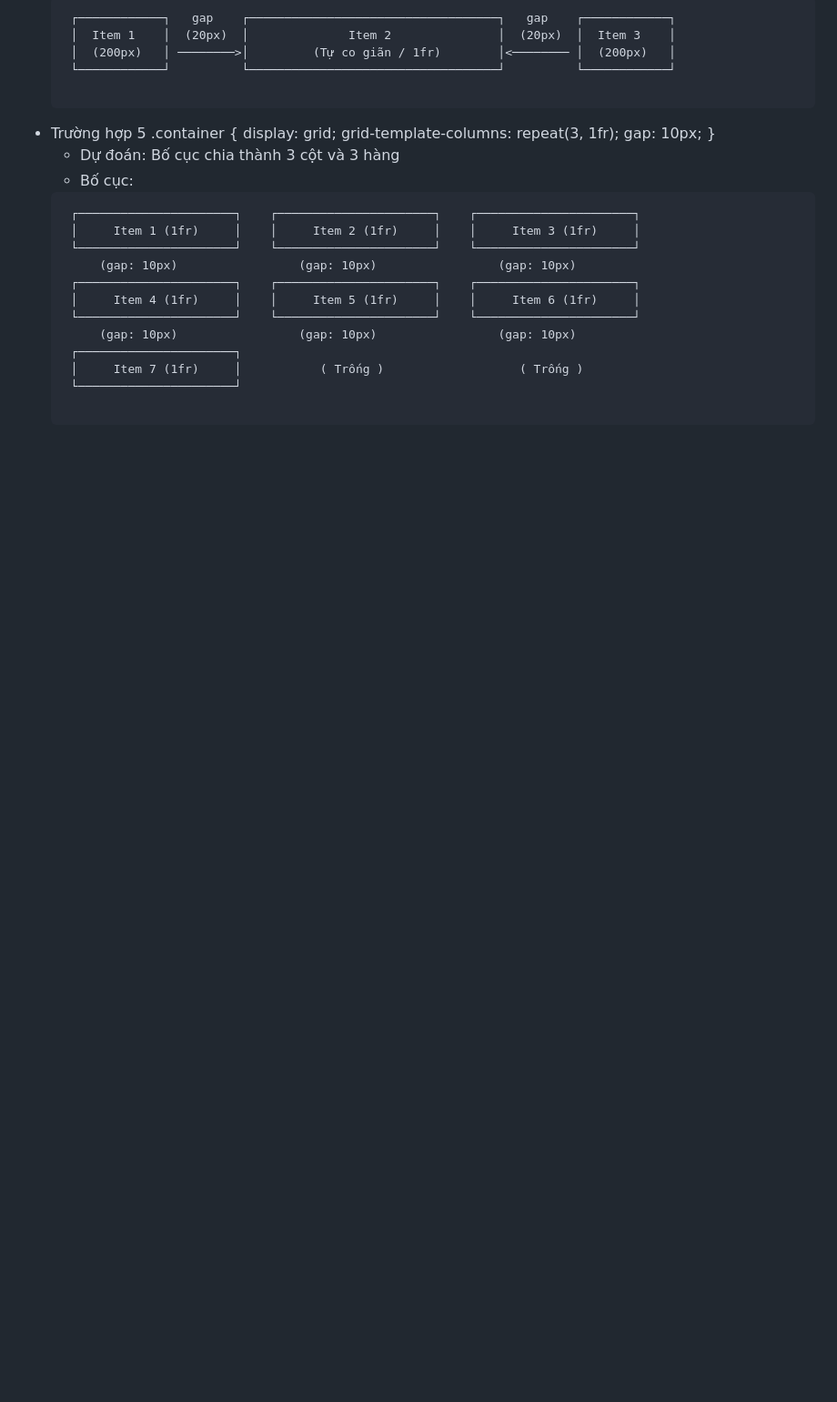
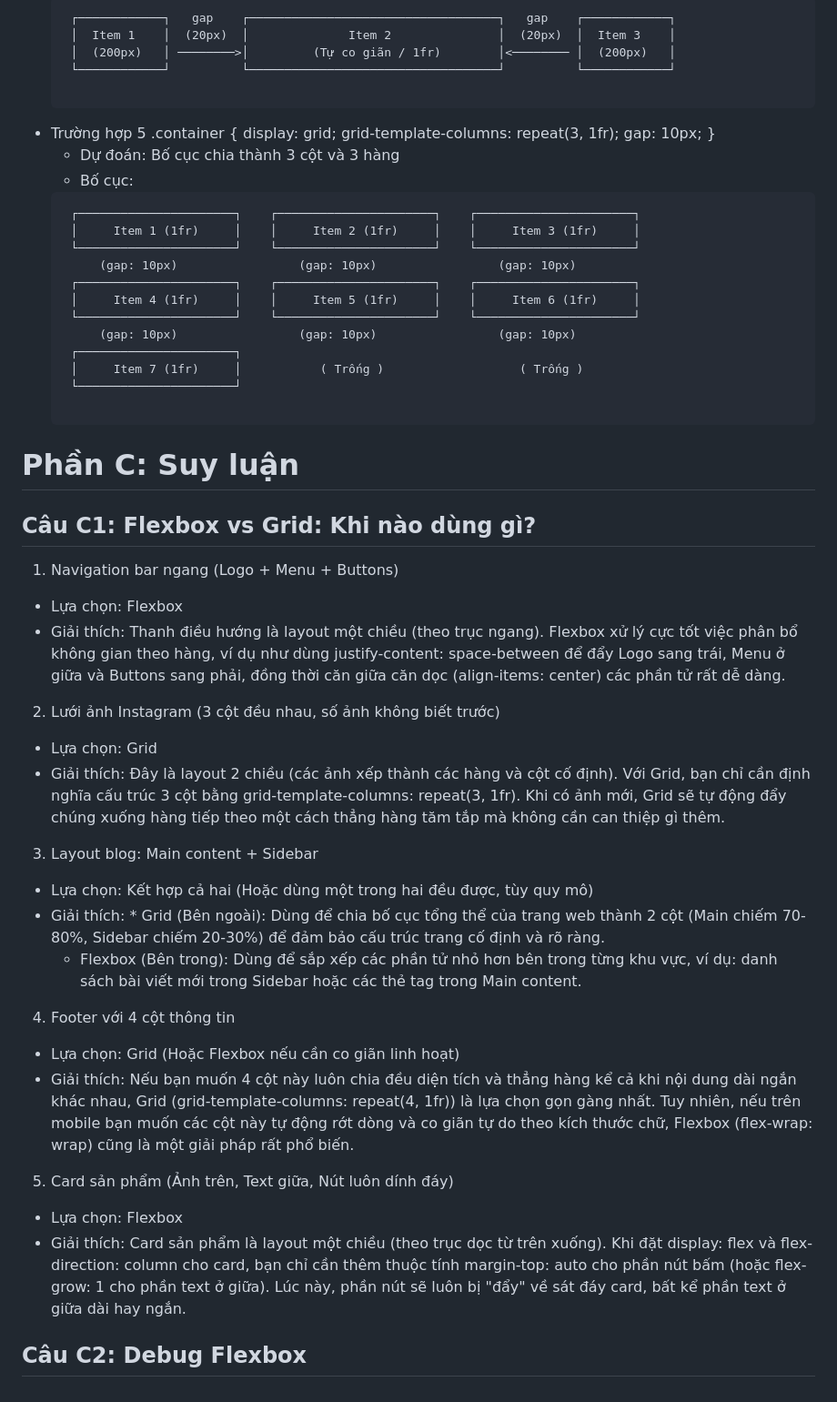
Before and after one commit to lethuyhien02092006-netizen/CSE391_LeThuyHien_2451160773, a Markdown page: PBT_04/answers.md, the part around the change. Shown at 91% size. Rendered like a GitHub page; blank space fills up the shorter version.

Commit message:
PBT_04: Hoan thanh phan C

```diff
--- a/PBT_04/answers.md
+++ b/PBT_04/answers.md
@@ -77,3 +77,24 @@
     ┌──────────────────────┐
     │     Item 7 (1fr)     │           ( Trống )                   ( Trống )
     └──────────────────────┘
+
+# Phần C: Suy luận
+## Câu C1: Flexbox vs Grid: Khi nào dùng gì?
+1. Navigation bar ngang (Logo + Menu + Buttons)
+- Lựa chọn: Flexbox
+- Giải thích: Thanh điều hướng là layout một chiều (theo trục ngang). Flexbox xử lý cực tốt việc phân bổ không gian theo hàng, ví dụ như dùng justify-content: space-between để đẩy Logo sang trái, Menu ở giữa và Buttons sang phải, đồng thời căn giữa căn dọc (align-items: center) các phần tử rất dễ dàng.
+2. Lưới ảnh Instagram (3 cột đều nhau, số ảnh không biết trước)
+- Lựa chọn: Grid
+- Giải thích: Đây là layout 2 chiều (các ảnh xếp thành các hàng và cột cố định). Với Grid, bạn chỉ cần định nghĩa cấu trúc 3 cột bằng grid-template-columns: repeat(3, 1fr). Khi có ảnh mới, Grid sẽ tự động đẩy chúng xuống hàng tiếp theo một cách thẳng hàng tăm tắp mà không cần can thiệp gì thêm.
+3. Layout blog: Main content + Sidebar
+- Lựa chọn: Kết hợp cả hai (Hoặc dùng một trong hai đều được, tùy quy mô)
+- Giải thích: * Grid (Bên ngoài): Dùng để chia bố cục tổng thể của trang web thành 2 cột (Main chiếm 70-80%, Sidebar chiếm 20-30%) để đảm bảo cấu trúc trang cố định và rõ ràng.
+    - Flexbox (Bên trong): Dùng để sắp xếp các phần tử nhỏ hơn bên trong từng khu vực, ví dụ: danh sách bài viết mới trong Sidebar hoặc các thẻ tag trong Main content.
+4. Footer với 4 cột thông tin
+- Lựa chọn: Grid (Hoặc Flexbox nếu cần co giãn linh hoạt)
+- Giải thích: Nếu bạn muốn 4 cột này luôn chia đều diện tích và thẳng hàng kể cả khi nội dung dài ngắn khác nhau, Grid (grid-template-columns: repeat(4, 1fr)) là lựa chọn gọn gàng nhất. Tuy nhiên, nếu trên mobile bạn muốn các cột này tự động rớt dòng và co giãn tự do theo kích thước chữ, Flexbox (flex-wrap: wrap) cũng là một giải pháp rất phổ biến.
+5. Card sản phẩm (Ảnh trên, Text giữa, Nút luôn dính đáy)
+- Lựa chọn: Flexbox
+- Giải thích: Card sản phẩm là layout một chiều (theo trục dọc từ trên xuống). Khi đặt display: flex và flex-direction: column cho card, bạn chỉ cần thêm thuộc tính margin-top: auto cho phần nút bấm (hoặc flex-grow: 1 cho phần text ở giữa). Lúc này, phần nút sẽ luôn bị "đẩy" về sát đáy card, bất kể phần text ở giữa dài hay ngắn.
+
+## Câu C2: Debug Flexbox
```
